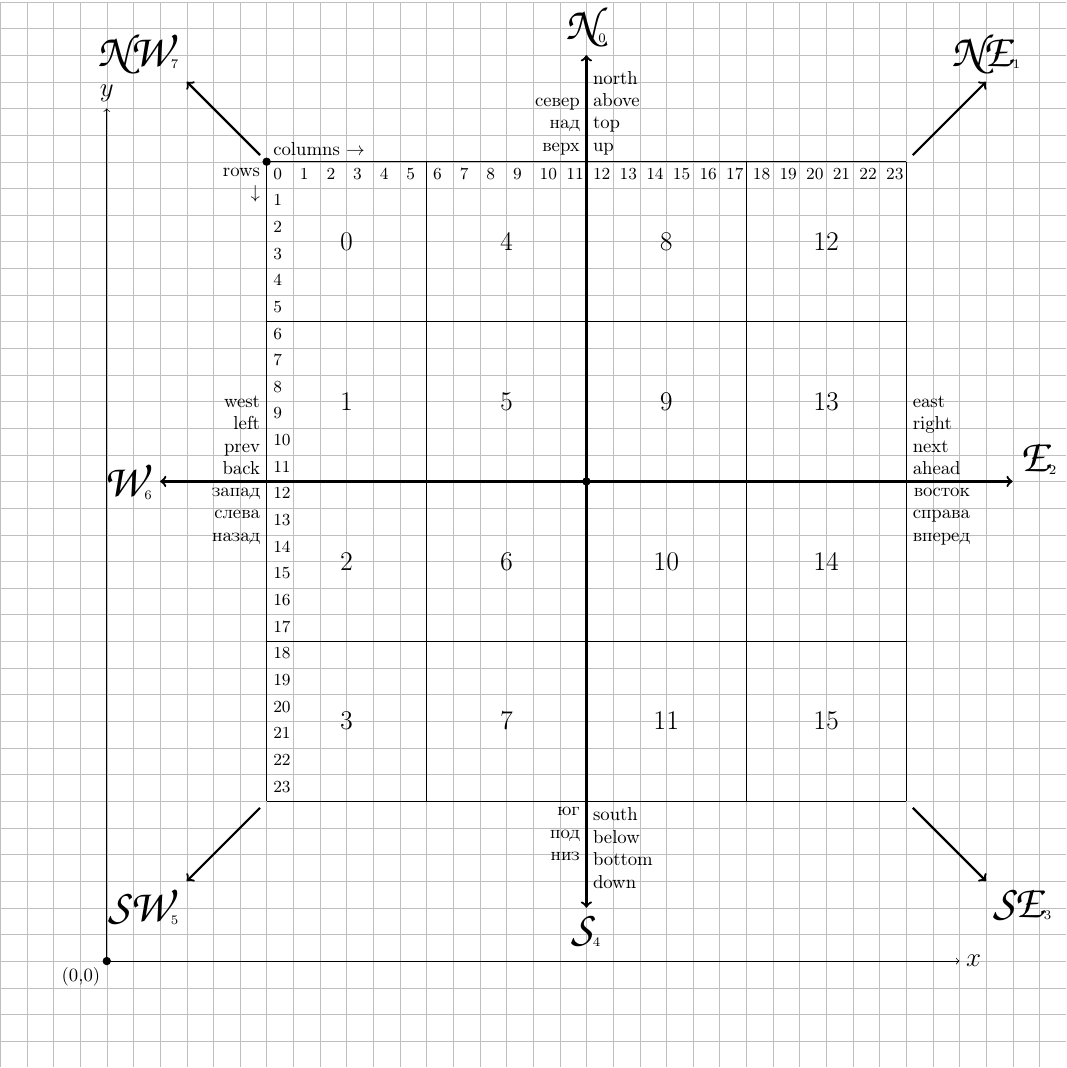
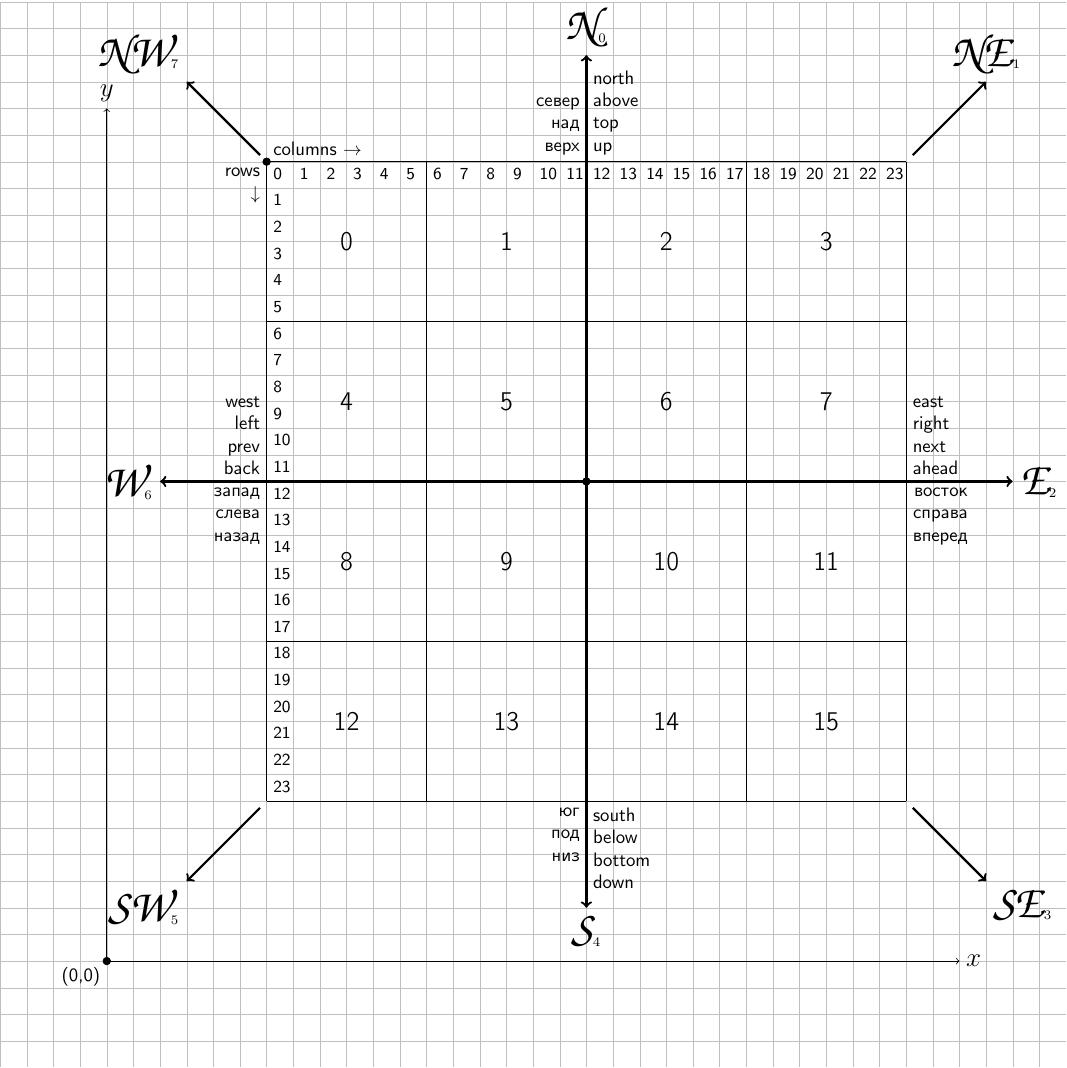
Before and after one commit to sorokine/DirectionsCheatSheet, a LaTeX figure (DirectionsCheatSheet.tex): the whole page. Compiled offline with pdfLaTeX.

Commit message:
font changed to Arial

```diff
--- a/DirectionsCheatSheet.tex
+++ b/DirectionsCheatSheet.tex
@@ -4,6 +4,8 @@
 \usepackage[utf8]{inputenc}
 \usepackage[english,russian]{babel}
 \usepackage{amsmath}
+
+\renewcommand{\familydefault}{\sfdefault}
 
 \usepackage{tikz}
 \usepackage{pgfmath}
@@ -46,9 +48,9 @@
   ;
 
   \draw[fill] (center) circle [radius=2pt];
-  \draw[->, very thick] (center) -- (N) node[above] {{\Huge\fontencoding{T1}\fontfamily{pzc}\selectfont{}N}$_0$};
+  \draw[->, very thick] (center) -- (N) node[above, align=right] {{\Huge\fontencoding{T1}\fontfamily{pzc}\selectfont{}N}$_0$};
   \draw[->, very thick] (ne) -- (NE) node[above] {{\Huge\fontencoding{T1}\fontfamily{pzc}\selectfont{}NE}$_1$};
-  \draw[->, very thick] (center) -- (E) node[above right] {{\Huge\fontencoding{T1}\fontfamily{pzc}\selectfont{}E}$_2$};
+  \draw[->, very thick] (center) -- (E) node[right] {{\Huge\fontencoding{T1}\fontfamily{pzc}\selectfont{}E}$_2$};
   \draw[->, very thick] (se) -- (SE) node[below right] {{\Huge\fontencoding{T1}\fontfamily{pzc}\selectfont{}SE}$_3$};
   \draw[->, very thick] (center) -- (S) node[below] {{\Huge\fontencoding{T1}\fontfamily{pzc}\selectfont{}S}$_4$};
   \draw[->, very thick] (sw) -- (SW) node[below left] {{\Huge\fontencoding{T1}\fontfamily{pzc}\selectfont{}SW}$_5$};
```
Also changed, not shown: DirectionsCheatSheet.tex (9 more changed lines).
